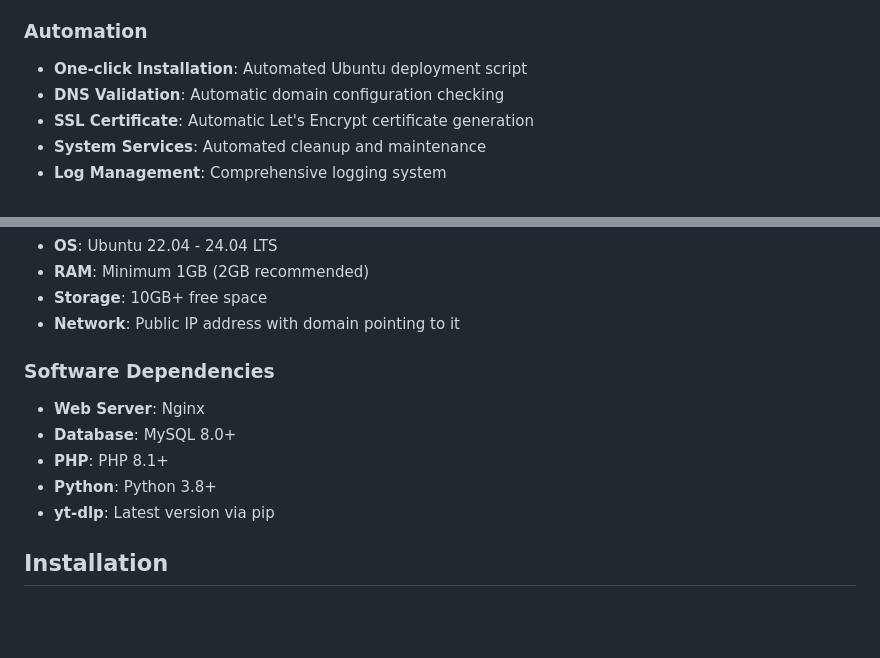
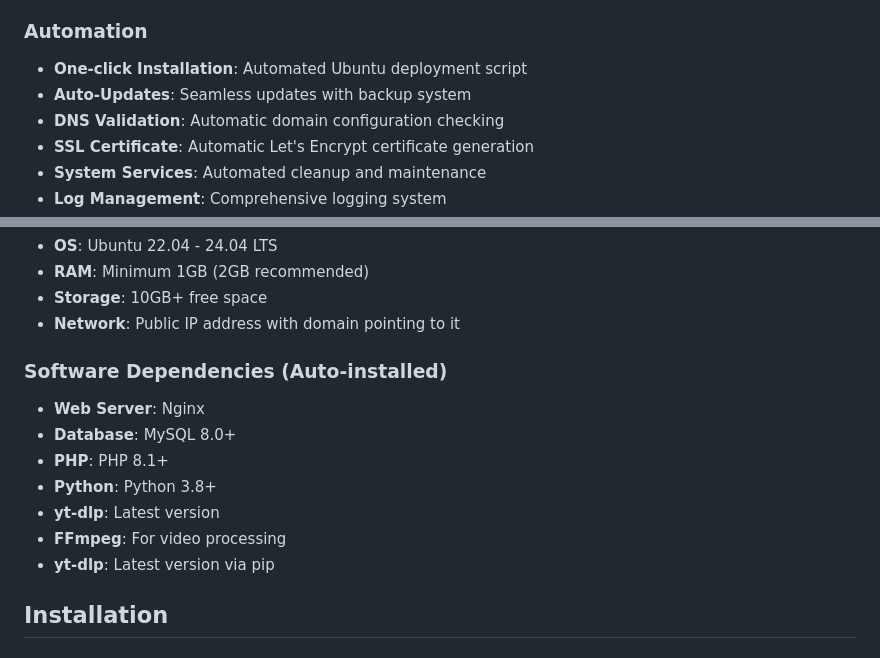
Before and after one commit to SenZore/php241, a Markdown page: README.md, 2 parts joined by grey strips. Drawn GitHub-style; blank space fills up the shorter version.

```diff
--- a/README.md
+++ b/README.md
@@ -30,6 +104,7 @@ A modern, secure YouTube video downloader built with PHP, featuring real-time se
 
 ### Automation
 - **One-click Installation**: Automated Ubuntu deployment script
+- **Auto-Updates**: Seamless updates with backup system
 - **DNS Validation**: Automatic domain configuration checking
 - **SSL Certificate**: Automatic Let's Encrypt certificate generation
 - **System Services**: Automated cleanup and maintenance
@@ -43,11 +118,13 @@ A modern, secure YouTube video downloader built with PHP, featuring real-time se
 - **Storage**: 10GB+ free space
 - **Network**: Public IP address with domain pointing to it
 
-### Software Dependencies
+### Software Dependencies (Auto-installed)
 - **Web Server**: Nginx
 - **Database**: MySQL 8.0+
 - **PHP**: PHP 8.1+
 - **Python**: Python 3.8+
+- **yt-dlp**: Latest version
+- **FFmpeg**: For video processing
 - **yt-dlp**: Latest version via pip
 
 ## Installation
```
Also changed, not shown: other parts of README.md (+115 -0 lines).
